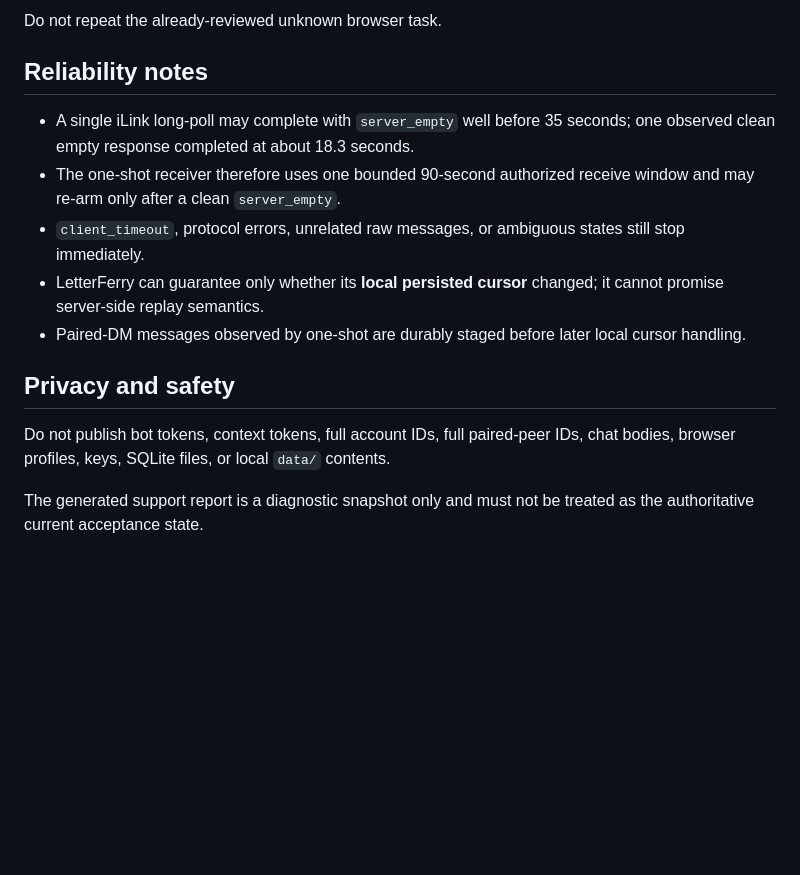
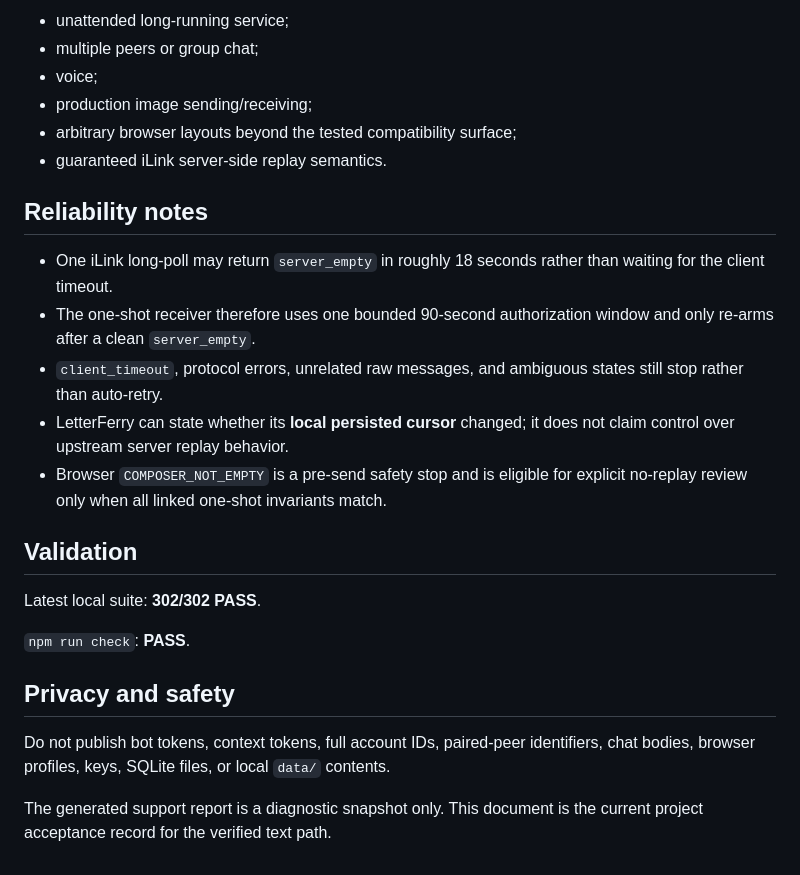
Before and after one commit to LiLiQ125/letterferry, a Markdown page: docs/UPSTREAM_WEIXIN_BLOCKER.md, the part around one of its changes. Rendered like a GitHub page; blank space fills up the shorter version.

```diff
--- a/docs/UPSTREAM_WEIXIN_BLOCKER.md
+++ b/docs/UPSTREAM_WEIXIN_BLOCKER.md
@@ -55,16 +67,27 @@ The remaining acceptance task is now narrower:
 
-Do not repeat the already-reviewed unknown browser task.
+- unattended long-running service;
+- multiple peers or group chat;
+- voice;
+- production image sending/receiving;
+- arbitrary browser layouts beyond the tested compatibility surface;
+- guaranteed iLink server-side replay semantics.
 
 ## Reliability notes
 
-- A single iLink long-poll may complete with `server_empty` well before 35 seconds; one observed clean empty response completed at about 18.3 seconds.
-- The one-shot receiver therefore uses one bounded 90-second authorized receive window and may re-arm only after a clean `server_empty`.
-- `client_timeout`, protocol errors, unrelated raw messages, or ambiguous states still stop immediately.
-- LetterFerry can guarantee only whether its **local persisted cursor** changed; it cannot promise server-side replay semantics.
-- Paired-DM messages observed by one-shot are durably staged before later local cursor handling.
+- One iLink long-poll may return `server_empty` in roughly 18 seconds rather than waiting for the client timeout.
+- The one-shot receiver therefore uses one bounded 90-second authorization window and only re-arms after a clean `server_empty`.
+- `client_timeout`, protocol errors, unrelated raw messages, and ambiguous states still stop rather than auto-retry.
+- LetterFerry can state whether its **local persisted cursor** changed; it does not claim control over upstream server replay behavior.
+- Browser `COMPOSER_NOT_EMPTY` is a pre-send safety stop and is eligible for explicit no-replay review only when all linked one-shot invariants match.
+
+## Validation
+
+Latest local suite: **302/302 PASS**.
+
+`npm run check`: **PASS**.
 
 ## Privacy and safety
 
-Do not publish bot tokens, context tokens, full account IDs, full paired-peer IDs, chat bodies, browser profiles, keys, SQLite files, or local `data/` contents.
+Do not publish bot tokens, context tokens, full account IDs, paired-peer identifiers, chat bodies, browser profiles, keys, SQLite files, or local `data/` contents.
 
-The generated support report is a diagnostic snapshot only and must not be treated as the authoritative current acceptance state.
+The generated support report is a diagnostic snapshot only. This document is the current project acceptance record for the verified text path.
```
Also changed, not shown: other parts of docs/UPSTREAM_WEIXIN_BLOCKER.md (+42 -30 lines).
